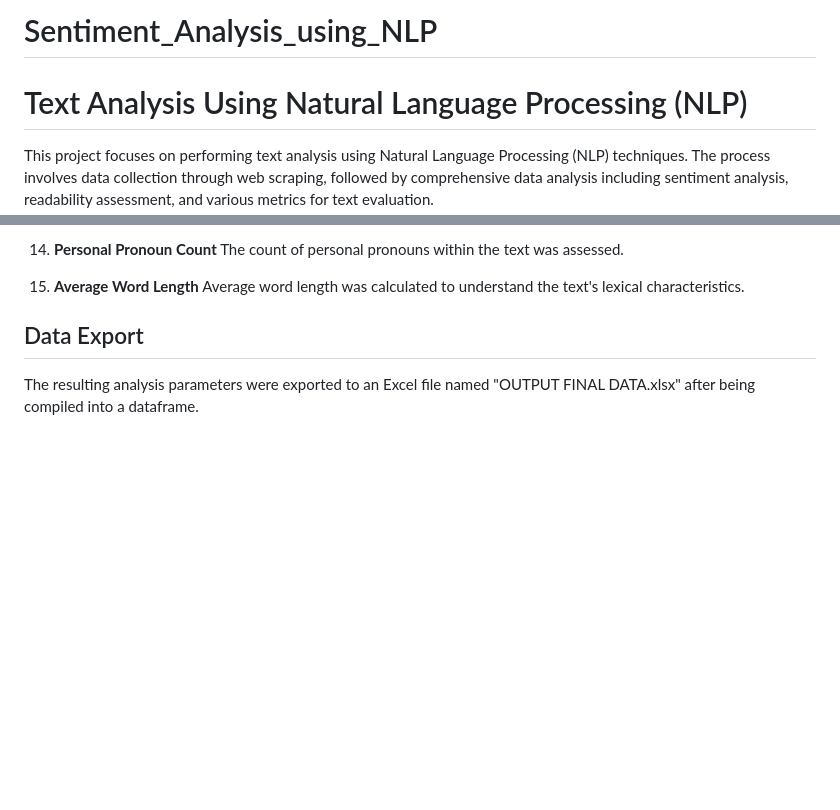
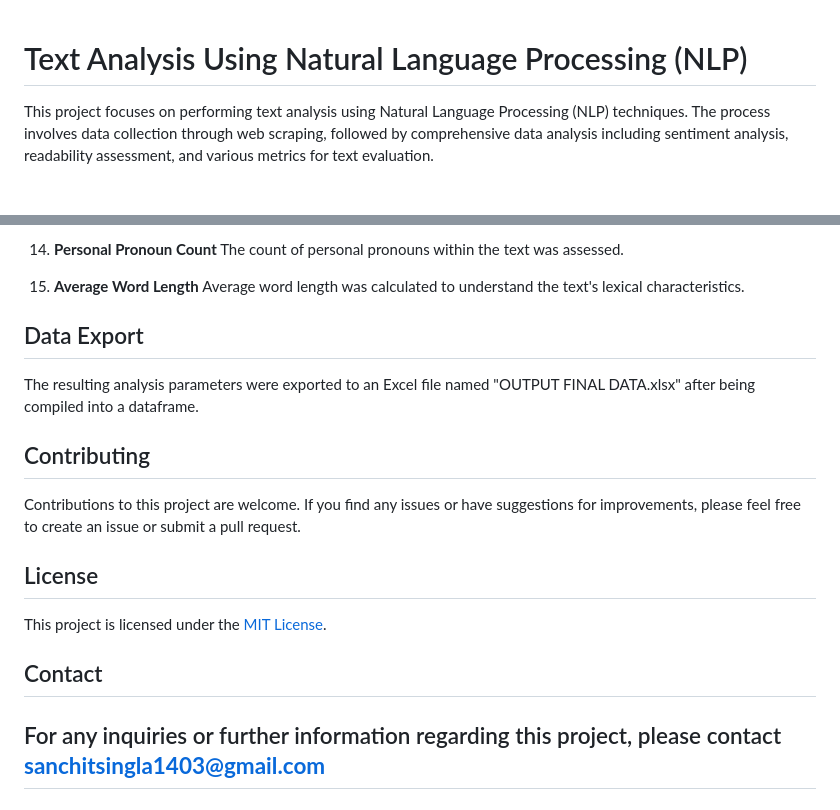
Before and after one commit to sa-1-2/Sentiment_Analysis_using_NLP, a Markdown page: README.md, 2 parts joined by grey strips. GitHub-like rendering; blank space fills up the shorter version.

```diff
--- a/README.md
+++ b/README.md
@@ -1,5 +1,3 @@
-# Sentiment_Analysis_using_NLP
-
 # Text Analysis Using Natural Language Processing (NLP)
 
 This project focuses on performing text analysis using Natural Language Processing (NLP) techniques. The process involves data collection through web scraping, followed by comprehensive data analysis including sentiment analysis, readability assessment, and various metrics for text evaluation.
@@ -64,3 +62,16 @@ The data analysis phase involves several steps to gain insights from the collect
 ## Data Export
 
 The resulting analysis parameters were exported to an Excel file named "OUTPUT FINAL DATA.xlsx" after being compiled into a dataframe.
+
+## Contributing
+
+Contributions to this project are welcome. If you find any issues or have suggestions for improvements, please feel free to create an issue or submit a pull request.
+
+## License
+
+This project is licensed under the [MIT License](LICENSE).
+
+## Contact
+
+For any inquiries or further information regarding this project, please contact **sanchitsingla1403@gmail.com**
+---
```
